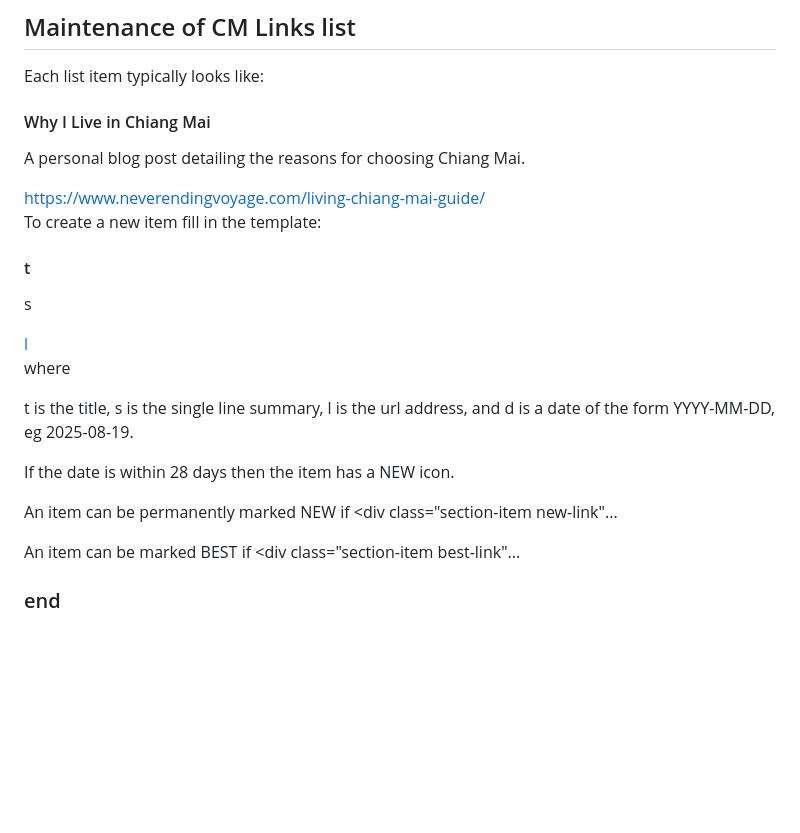
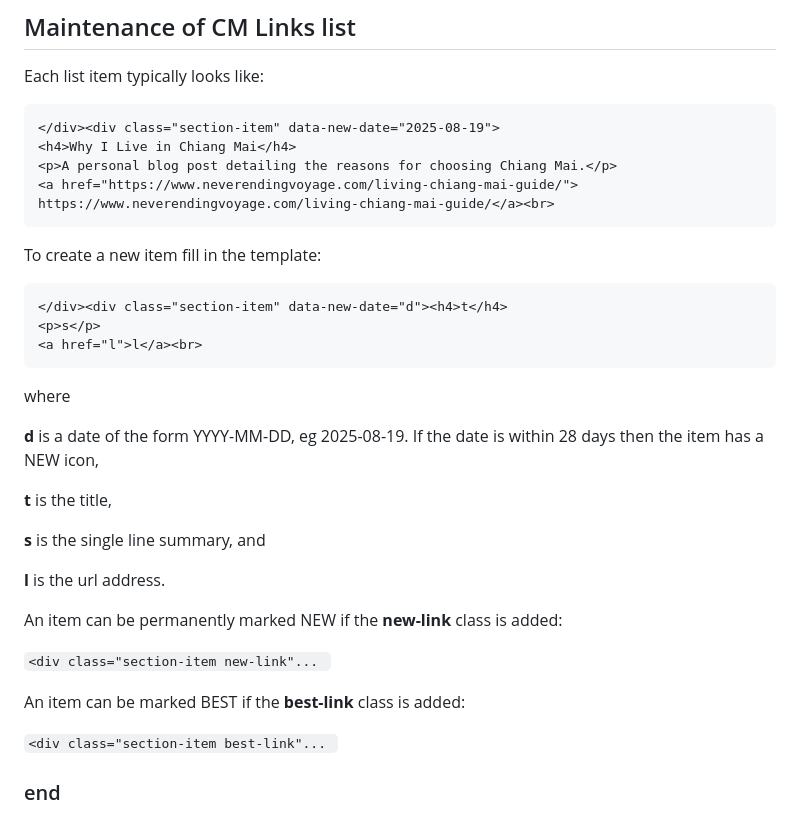
Before and after one commit to ihibbert/cm-resource-test, a Markdown page: README.md, the part around the change. Drawn GitHub-style; blank space fills up the shorter version.

Commit message:
Update README.md, tidied README.md.

````diff
--- a/README.md
+++ b/README.md
@@ -134,26 +134,41 @@ Site published: https://ihibbert.github.io/cm-resource-test/
 
 Each list item typically looks like:
 
-</div><div class="section-item" data-new-date="2025-08-19"><h4>Why I Live in Chiang Mai</h4>
+```
+</div><div class="section-item" data-new-date="2025-08-19">
+<h4>Why I Live in Chiang Mai</h4>
 <p>A personal blog post detailing the reasons for choosing Chiang Mai.</p>
-<a href="https://www.neverendingvoyage.com/living-chiang-mai-guide/">https://www.neverendingvoyage.com/living-chiang-mai-guide/</a><br>
+<a href="https://www.neverendingvoyage.com/living-chiang-mai-guide/">
+https://www.neverendingvoyage.com/living-chiang-mai-guide/</a><br>
+```
 
 To create a new item fill in the template:
 
+```
 </div><div class="section-item" data-new-date="d"><h4>t</h4>
 <p>s</p>
 <a href="l">l</a><br>
+```
 
 where
 
-t is the title, s is the single line summary, l is the url address, and
-d is a date of the form YYYY-MM-DD, eg 2025-08-19.
+**d** is a date of the form YYYY-MM-DD, eg 2025-08-19. If the date is within 28 days then the item has a NEW icon,
 
-If the date is within 28 days then the item has a NEW icon.
+**t** is the title,
 
-An item can be permanently marked NEW if <div class="section-item new-link"...
+**s** is the single line summary, and
 
-An item can be marked BEST if <div class="section-item best-link"...
+**l** is the url address.
+
+
+
+An item can be permanently marked NEW if the **new-link** class is added:
+
+`<div class="section-item new-link"... `
+
+An item can be marked BEST if the **best-link** class is added:
+
+`<div class="section-item best-link"... `
 
 
 
````
